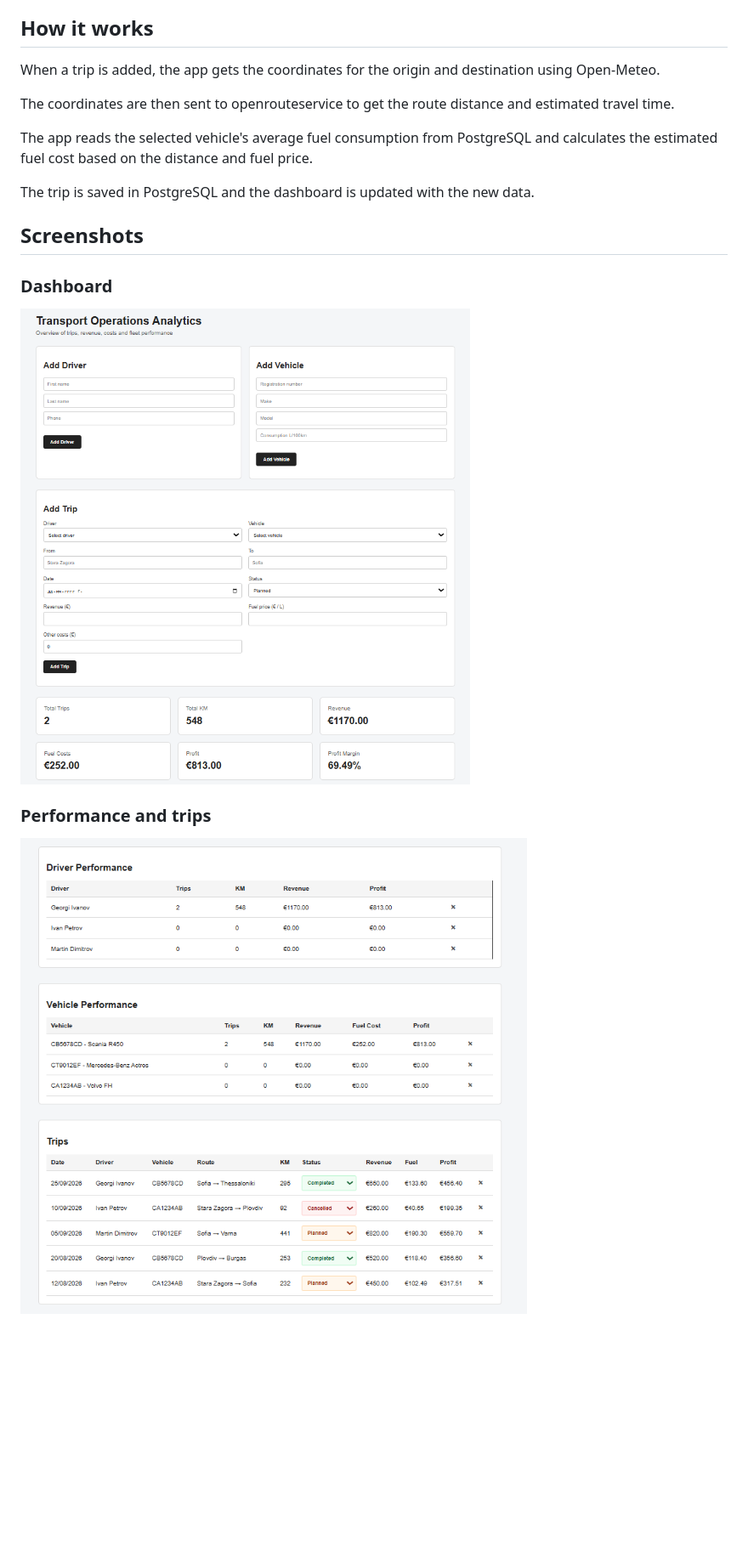
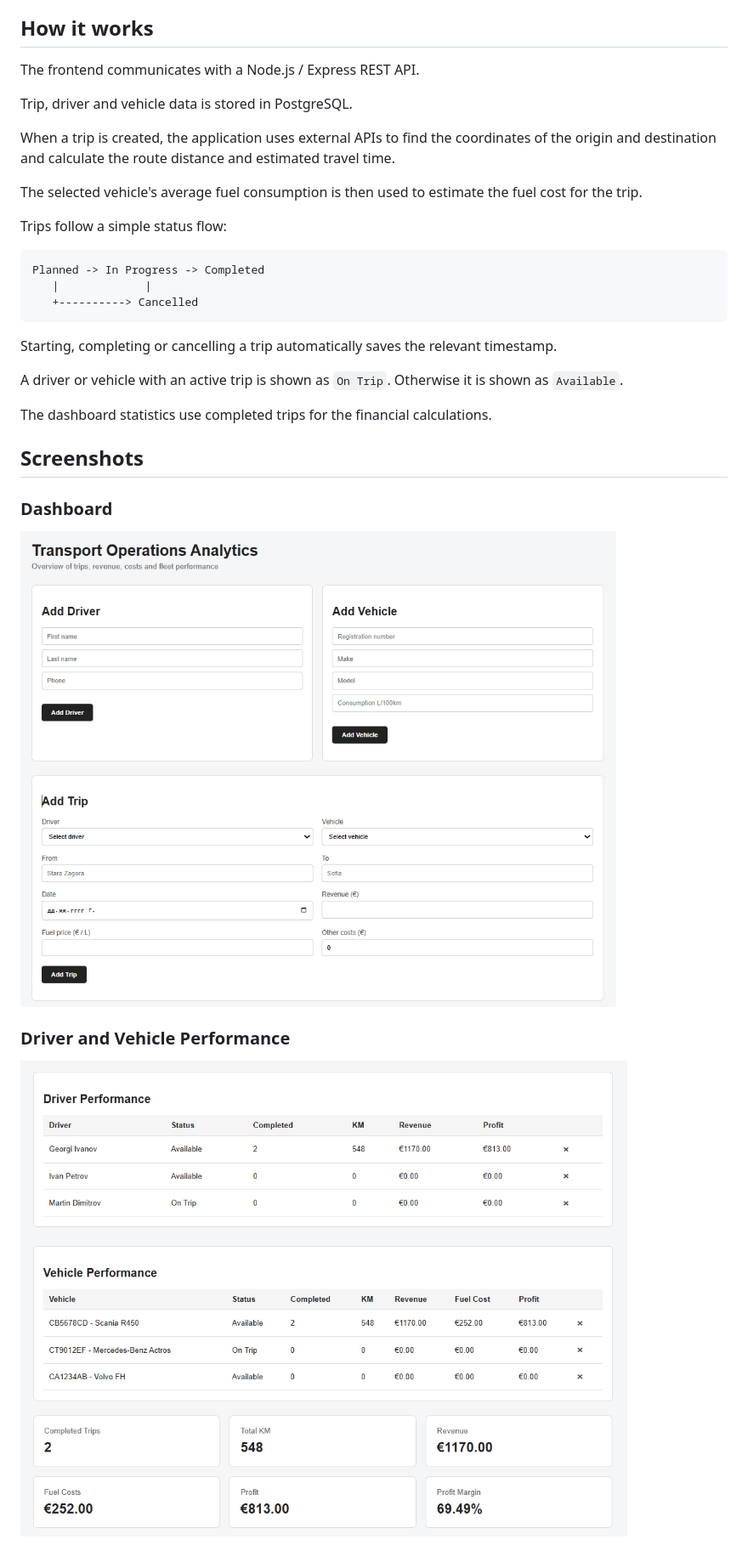
Before and after one commit to KaloyannGG/transport-operations-analytics, a Markdown page: README.md, the part around the change printed below. Shown: that part at 85% size. Drawn GitHub-style; pictures changed too: screenshots/analytics.png, screenshots/dashboard.png; blank space fills up the shorter version.

Commit message:
Finish trip workflow and update screenshots

````diff
--- a/README.md
+++ b/README.md
@@ -35,13 +36,27 @@ The financial dashboard includes completed trips only.
 
 ## How it works
 
-When a trip is added, the app gets the coordinates for the origin and destination using Open-Meteo.
+The frontend communicates with a Node.js / Express REST API.
 
-The coordinates are then sent to openrouteservice to get the route distance and estimated travel time.
+Trip, driver and vehicle data is stored in PostgreSQL.
 
-The app reads the selected vehicle's average fuel consumption from PostgreSQL and calculates the estimated fuel cost based on the distance and fuel price.
+When a trip is created, the application uses external APIs to find the coordinates of the origin and destination and calculate the route distance and estimated travel time.
 
-The trip is saved in PostgreSQL and the dashboard is updated with the new data.
+The selected vehicle's average fuel consumption is then used to estimate the fuel cost for the trip.
+
+Trips follow a simple status flow:
+
+```text
+Planned -> In Progress -> Completed
+   |             |
+   +----------> Cancelled
+```
+
+Starting, completing or cancelling a trip automatically saves the relevant timestamp.
+
+A driver or vehicle with an active trip is shown as `On Trip`. Otherwise it is shown as `Available`.
+
+The dashboard statistics use completed trips for the financial calculations.
 
 ## Screenshots
 
@@ -49,7 +64,7 @@ The trip is saved in PostgreSQL and the dashboard is updated with the new data.
 
 ![Dashboard](screenshots/dashboard.png)
 
-### Performance and trips
+### Driver and Vehicle Performance
 
 ![Analytics](screenshots/analytics.png)
 
````
Also changed, not shown: other parts of README.md (+58 -51 lines), screenshots/trip-details.png (added), screenshots/trips.png (added), 4 other files.
